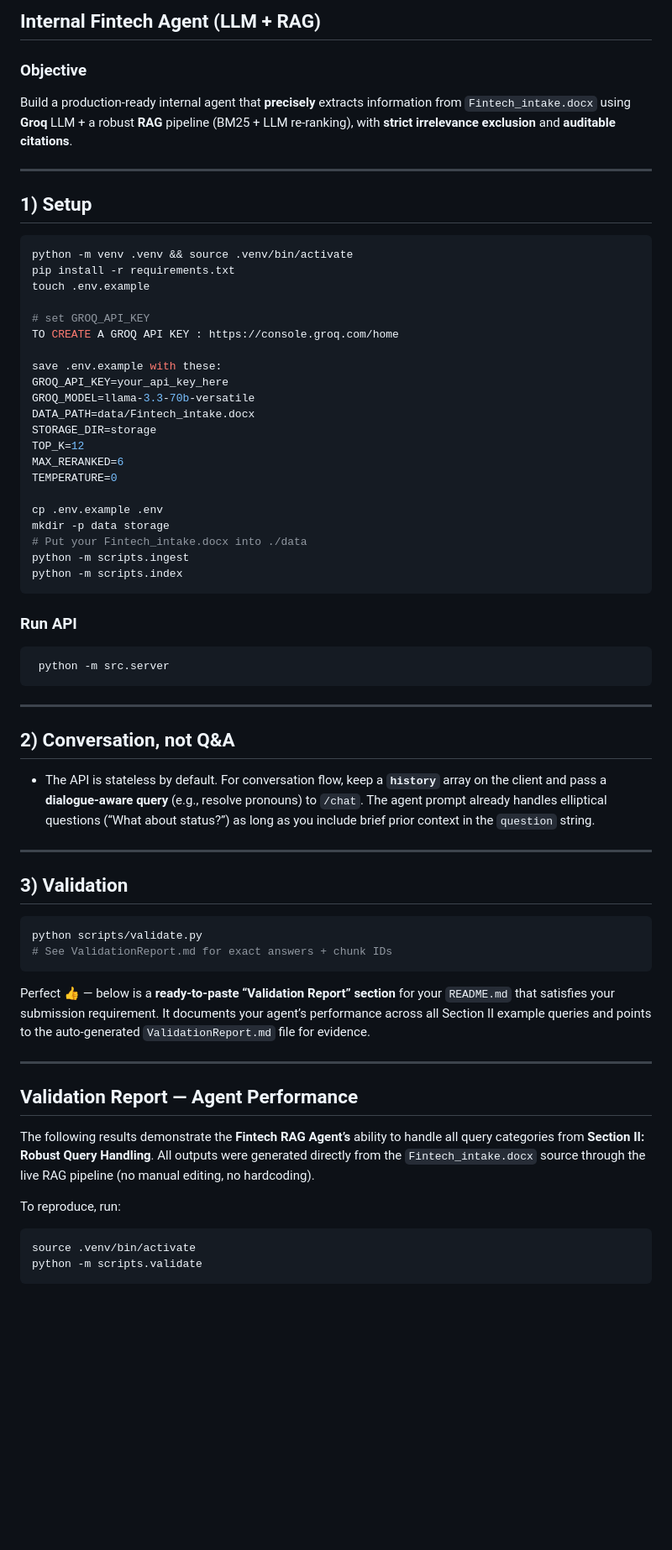
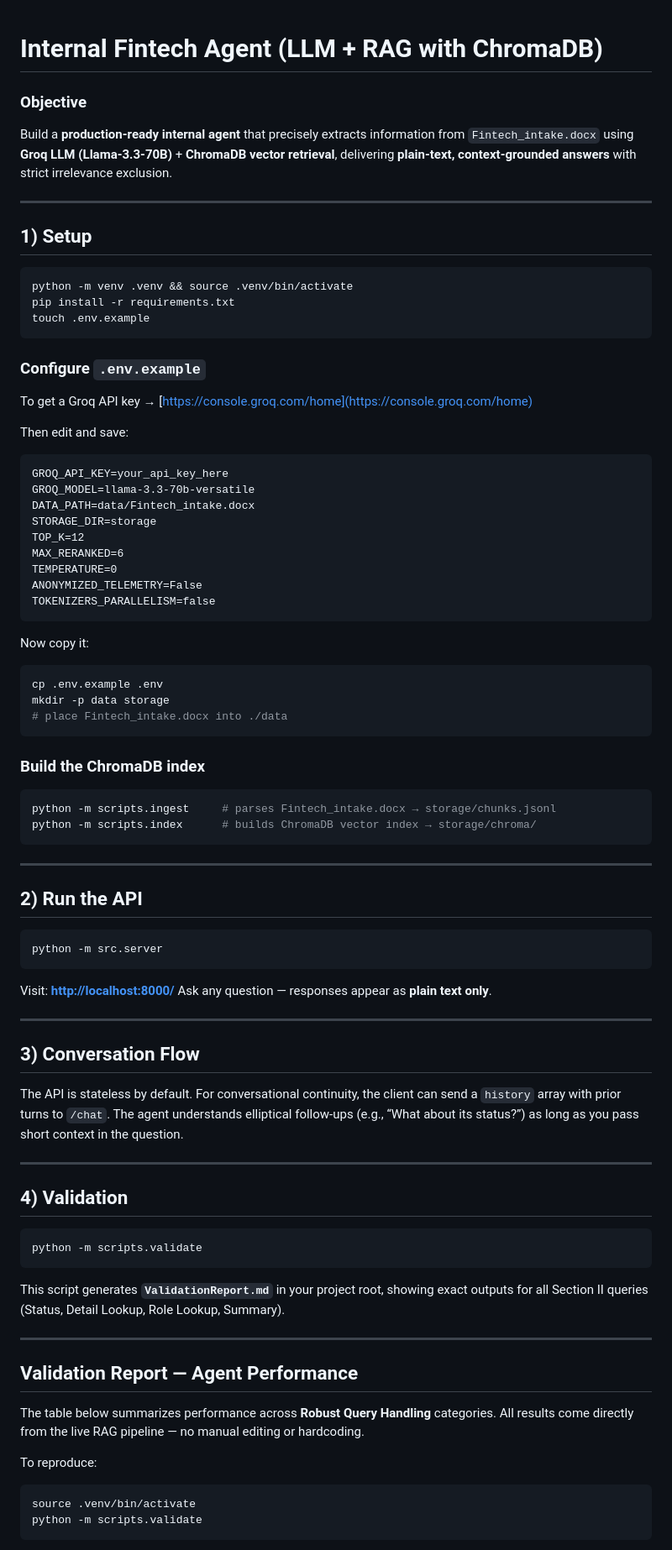
Before and after one commit to Jahnavi-0305/Fintech_RAG, a Markdown page: README.md, the part around the change printed below. Shown: that part at 84% size. GitHub-like rendering; blank space fills up the shorter version.

````diff
--- a/README.md
+++ b/README.md
@@ -1,8 +1,11 @@
-## Internal Fintech Agent (LLM + RAG)
 
-### Objective
 
-Build a production-ready internal agent that **precisely** extracts information from `Fintech_intake.docx` using **Groq** LLM + a robust **RAG** pipeline (BM25 + LLM re-ranking), with **strict irrelevance exclusion** and **auditable citations**.
+# Internal Fintech Agent (LLM + RAG with ChromaDB)
+
+### **Objective**
+
+Build a **production-ready internal agent** that precisely extracts information from `Fintech_intake.docx` using
+**Groq LLM (Llama-3.3-70B)** + **ChromaDB vector retrieval**, delivering **plain-text, context-grounded answers** with strict irrelevance exclusion.
 
 ---
 
@@ -12,11 +15,15 @@ Build a production-ready internal agent that **precisely** extracts information
 python -m venv .venv && source .venv/bin/activate
 pip install -r requirements.txt
 touch .env.example
+```
 
-# set GROQ_API_KEY
-TO CREATE A GROQ API KEY : https://console.groq.com/home
+### Configure `.env.example`
 
-save .env.example with these:
+To get a Groq API key → [https://console.groq.com/home](https://console.groq.com/home)
+
+Then edit and save:
+
+```
 GROQ_API_KEY=your_api_key_here
 GROQ_MODEL=llama-3.3-70b-versatile
 DATA_PATH=data/Fintech_intake.docx
@@ -24,46 +31,62 @@ STORAGE_DIR=storage
 TOP_K=12
 MAX_RERANKED=6
 TEMPERATURE=0
+ANONYMIZED_TELEMETRY=False
+TOKENIZERS_PARALLELISM=false
+```
 
+Now copy it:
+
+```bash
 cp .env.example .env
 mkdir -p data storage
-# Put your Fintech_intake.docx into ./data
-python -m scripts.ingest
-python -m scripts.index
+# place Fintech_intake.docx into ./data
 ```
 
-### Run API
+### Build the ChromaDB index
 
 ```bash
- python -m src.server
+python -m scripts.ingest     # parses Fintech_intake.docx → storage/chunks.jsonl
+python -m scripts.index      # builds ChromaDB vector index → storage/chroma/
 ```
----
-
-## 2) Conversation, not Q&A
-
-* The API is stateless by default. For conversation flow, keep a **`history`** array on the client and pass a **dialogue-aware query** (e.g., resolve pronouns) to `/chat`. The agent prompt already handles elliptical questions (“What about status?”) as long as you include brief prior context in the `question` string.
 
 ---
 
-## 3) Validation
+## 2) Run the API
 
 ```bash
-python scripts/validate.py
-# See ValidationReport.md for exact answers + chunk IDs
+python -m src.server
 ```
 
-Perfect 👍 — below is a **ready-to-paste “Validation Report” section** for your `README.md` that satisfies your submission requirement.
-It documents your agent’s performance across all Section II example queries and points to the auto-generated `ValidationReport.md` file for evidence.
+Visit: **[http://localhost:8000/](http://localhost:8000/)**
+Ask any question — responses appear as **plain text only**.
 
 ---
 
+## 3) Conversation Flow
+
+The API is stateless by default.
+For conversational continuity, the client can send a `history` array with prior turns to `/chat`.
+The agent understands elliptical follow-ups (e.g., “What about its status?”) as long as you pass short context in the question.
+
+---
+
+## 4) Validation
+
+```bash
+python -m scripts.validate
+```
+
+This script generates **`ValidationReport.md`** in your project root, showing exact outputs for all Section II queries (Status, Detail Lookup, Role Lookup, Summary).
+
+---
 
 ## Validation Report — Agent Performance
 
-The following results demonstrate the **Fintech RAG Agent’s** ability to handle all query categories from **Section II: Robust Query Handling**.
-All outputs were generated directly from the `Fintech_intake.docx` source through the live RAG pipeline (no manual editing, no hardcoding).
+The table below summarizes performance across **Robust Query Handling** categories.
+All results come directly from the live RAG pipeline — no manual editing or hardcoding.
 
-To reproduce, run:
+To reproduce:
 
 ```bash
 source .venv/bin/activate
````
Also changed, not shown: other parts of README.md (+74 -70 lines).
